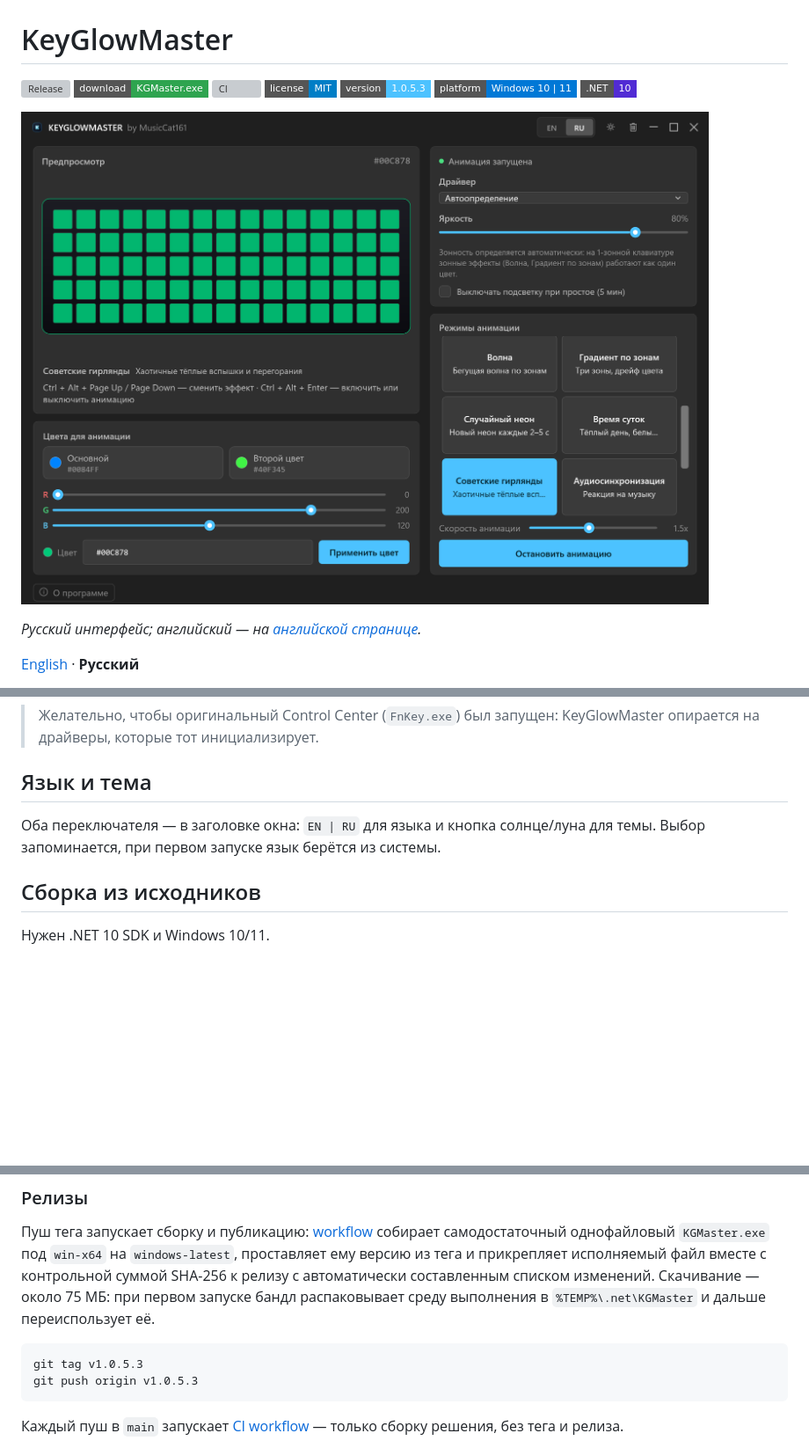
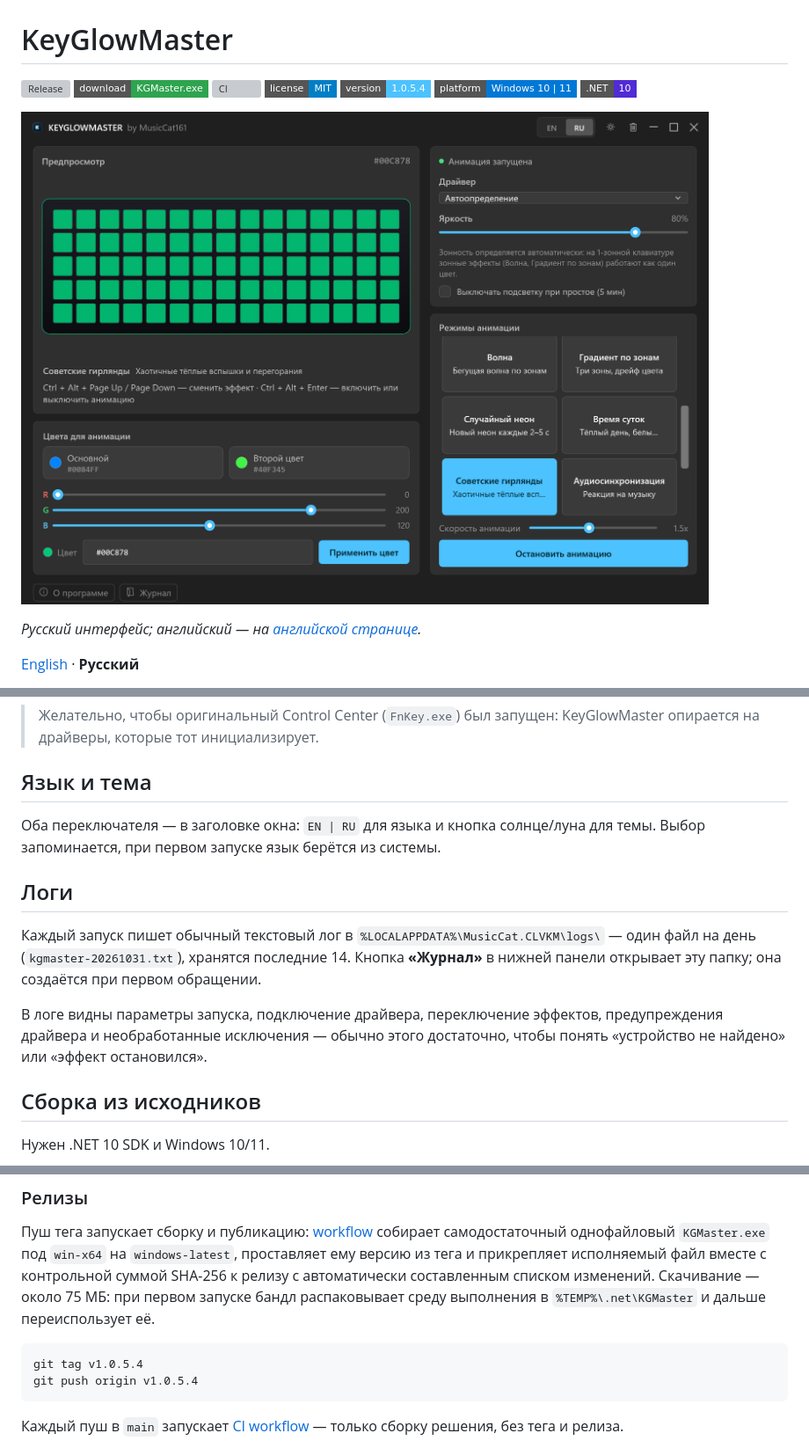
Before and after one commit to MusicCat-61/MusicCatRGB, a Markdown page: README.ru.md, 3 parts joined by grey strips. Shown at 88% size. GitHub-like rendering; pictures changed too: assets/preview-ru.png; badges without logos; blank space fills up the shorter version; grey boxes are pictures that could not be loaded.

````diff
--- a/README.ru.md
+++ b/README.ru.md
@@ -4,7 +4,7 @@
 [![Download](https://img.shields.io/badge/download-KGMaster.exe-2ea44f?style=flat-square)](https://github.com/MusicCat-61/KeyGlowMaster/releases/latest/download/KGMaster.exe)
 [![CI](https://github.com/MusicCat-61/KeyGlowMaster/actions/workflows/ci.yml/badge.svg?branch=main)](https://github.com/MusicCat-61/KeyGlowMaster/actions/workflows/ci.yml)
 [![License](https://img.shields.io/badge/license-MIT-blue?style=flat-square)](LICENSE)
-[![Version](https://img.shields.io/badge/version-1.0.5.3-4CC2FF?style=flat-square)](https://github.com/MusicCat-61/KeyGlowMaster/releases/tag/v1.0.5.3)
+[![Version](https://img.shields.io/badge/version-1.0.5.4-4CC2FF?style=flat-square)](https://github.com/MusicCat-61/KeyGlowMaster/releases/tag/v1.0.5.4)
 [![Platform](https://img.shields.io/badge/platform-Windows%2010%20%7C%2011-0078D6?style=flat-square)](#)
 [![.NET](https://img.shields.io/badge/.NET-10-512BD4?style=flat-square)](https://dotnet.microsoft.com/download)
 
@@ -104,6 +105,12 @@ KeyGlowMaster — форк проекта [GutsV](https://github.com/gutsv-proje
 
 Оба переключателя — в заголовке окна: `EN | RU` для языка и кнопка солнце/луна для темы. Выбор запоминается, при первом запуске язык берётся из системы.
 
+## Логи
+
+Каждый запуск пишет обычный текстовый лог в `%LOCALAPPDATA%\MusicCat.CLVKM\logs\` — один файл на день (`kgmaster-20261031.txt`), хранятся последние 14. Кнопка **«Журнал»** в нижней панели открывает эту папку; она создаётся при первом обращении.
+
+В логе видны параметры запуска, подключение драйвера, переключение эффектов, предупреждения драйвера и необработанные исключения — обычно этого достаточно, чтобы понять «устройство не найдено» или «эффект остановился».
+
 ## Сборка из исходников
 
 Нужен .NET 10 SDK и Windows 10/11.
@@ -119,8 +126,8 @@ dotnet build MusicCat.CLVKM.slnx -c Release
 Пуш тега запускает сборку и публикацию: [workflow](.github/workflows/release.yml) собирает самодостаточный однофайловый `KGMaster.exe` под `win-x64` на `windows-latest`, проставляет ему версию из тега и прикрепляет исполняемый файл вместе с контрольной суммой SHA-256 к релизу с автоматически составленным списком изменений. Скачивание — около 75 МБ: при первом запуске бандл распаковывает среду выполнения в `%TEMP%\.net\KGMaster` и дальше переиспользует её.
 
 ```powershell
-git tag v1.0.5.3
-git push origin v1.0.5.3
+git tag v1.0.5.4
+git push origin v1.0.5.4
 ```
 
 Каждый пуш в `main` запускает [CI workflow](.github/workflows/ci.yml) — только сборку решения, без тега и релиза.
````
Also changed, not shown: other parts of README.ru.md (+1 -0 lines), README.md (+10 -3 lines), assets/preview-en.png, 10 other files.
